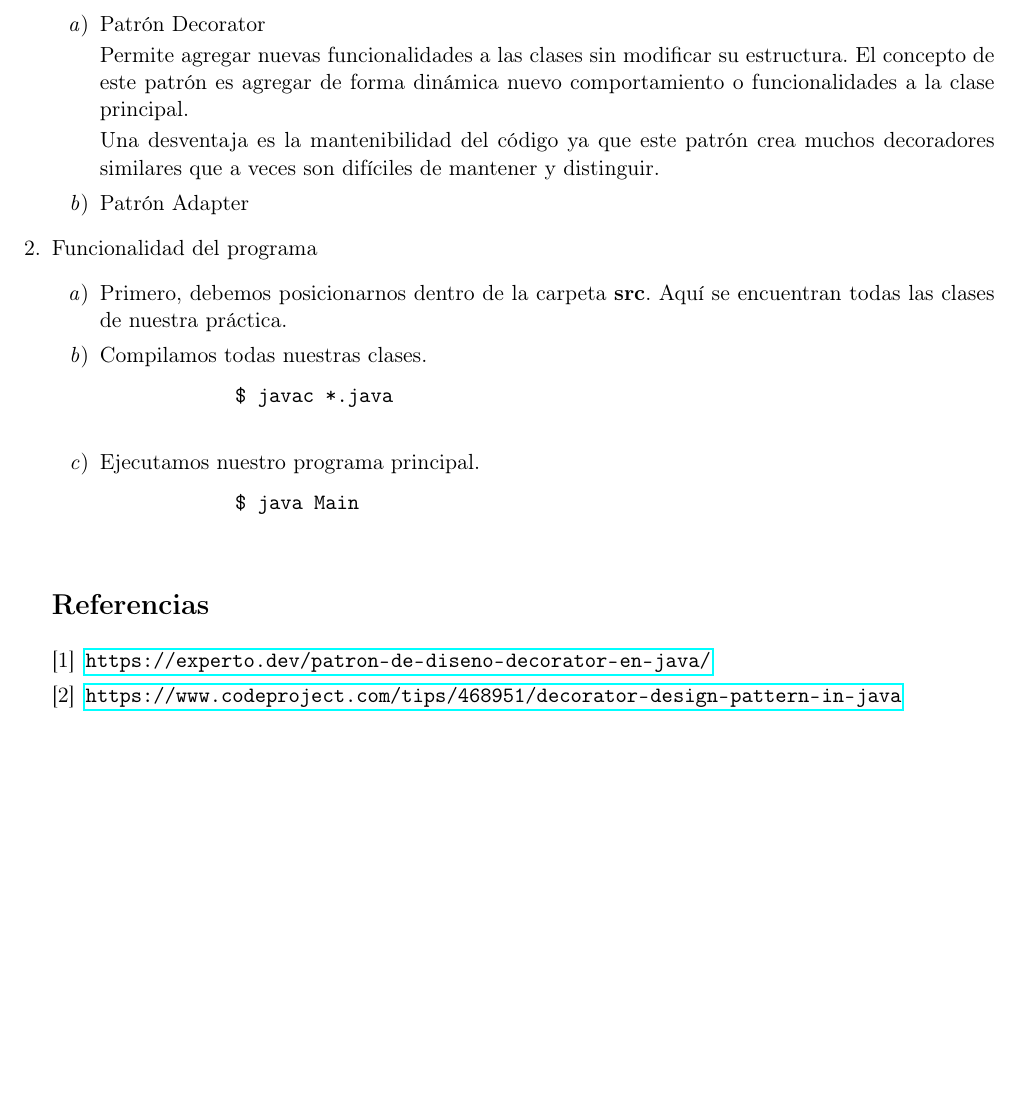
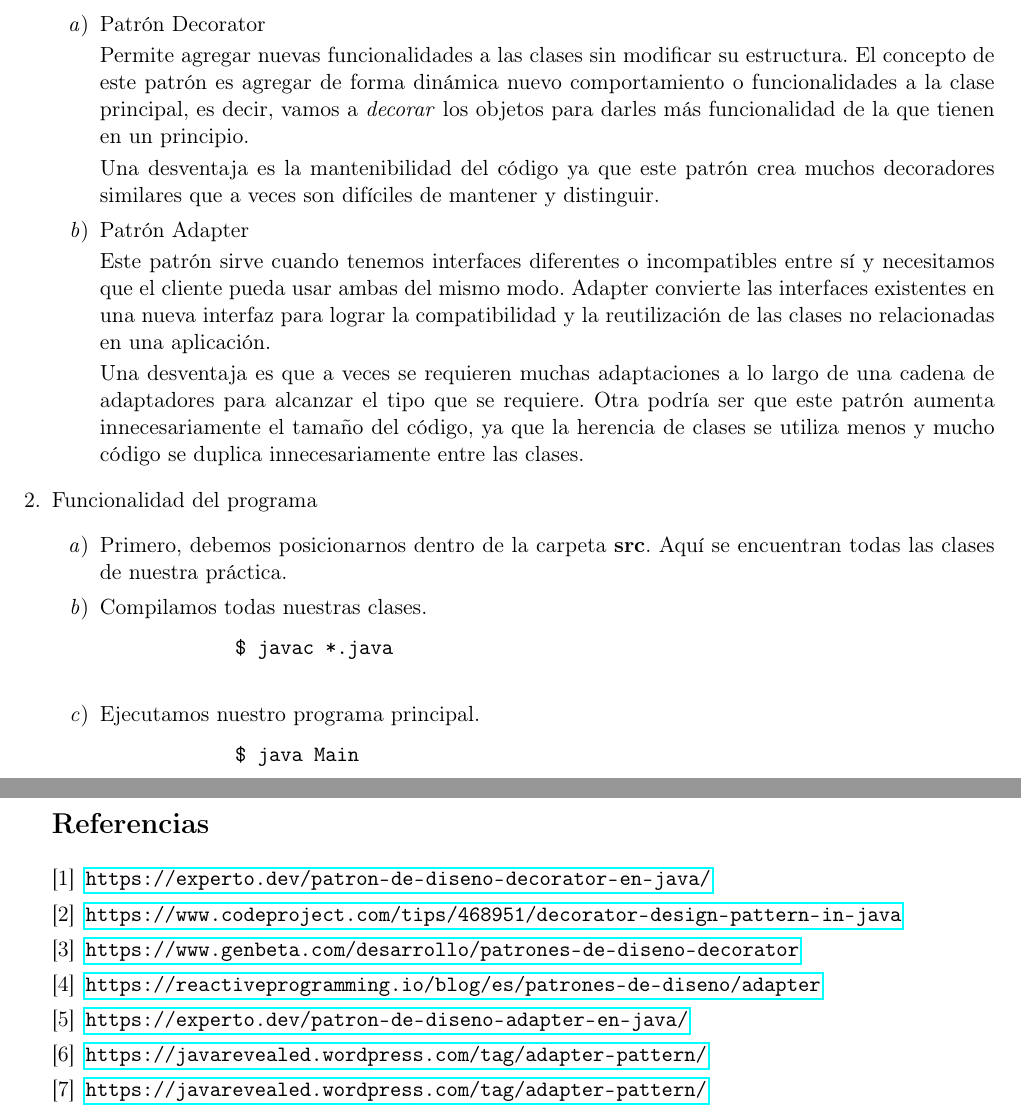
Before and after one commit to taniarubi/modelado-y-programacion, a LaTeX document (practicas/practica2/README.tex): part of the page before the commit and two parts of pages 1 and 2 of 2 after it, the two joined at a grey line, cut so that both start at the same text, the shorter picture padded with empty space. Compiled offline with pdfLaTeX.

Commit message:
README terminado.

```diff
--- a/practicas/practica2/README.tex
+++ b/practicas/practica2/README.tex
@@ -37,13 +37,27 @@
 
         Permite agregar nuevas funcionalidades a las clases sin modificar su
         estructura. El concepto de este patrón es agregar de forma dinámica
-        nuevo comportamiento o funcionalidades a la clase principal.
+        nuevo comportamiento o funcionalidades a la clase principal, es decir,
+        vamos a \textit{decorar} los objetos para darles más funcionalidad de
+        la que tienen en un principio.
 
         Una desventaja es la mantenibilidad del código ya que este patrón crea
         muchos decoradores similares que a veces son difíciles de mantener y
         distinguir.
 
         \item Patrón Adapter
+
+        Este patrón sirve cuando tenemos interfaces diferentes o incompatibles
+        entre sí y necesitamos que el cliente pueda usar ambas del mismo
+        modo. Adapter convierte las interfaces existentes en una nueva interfaz
+        para lograr la compatibilidad y la reutilización de las clases no
+        relacionadas en una aplicación.
+
+        Una desventaja es que a veces se requieren muchas adaptaciones a lo
+        largo de una cadena de adaptadores para alcanzar el tipo que se
+        requiere. Otra podría ser que este patrón aumenta innecesariamente
+        el tamaño del código, ya que la herencia de clases se utiliza menos
+        y mucho código se duplica innecesariamente entre las clases.
     \end{enumerate}
 
     % Funcionalidad del programa.
@@ -70,6 +84,20 @@
         \bibitem{2}
         \url{https://www.codeproject.com/tips/468951/decorator-design-pattern-in-java}
 
+        \bibitem{3}
+        \url{https://www.genbeta.com/desarrollo/patrones-de-diseno-decorator}
+
+        \bibitem{4}
+        \url{https://reactiveprogramming.io/blog/es/patrones-de-diseno/adapter}
+
+        \bibitem{5}
+        \url{https://experto.dev/patron-de-diseno-adapter-en-java/}
+
+        \bibitem{6}
+        \url{https://javarevealed.wordpress.com/tag/adapter-pattern/}
+
+        \bibitem{7}
+        \url{https://javarevealed.wordpress.com/tag/adapter-pattern/}
     \end{thebibliography}
 \end{enumerate}
 \end{document}
```
Also changed, not shown: practicas/practica2/README.pdf.
